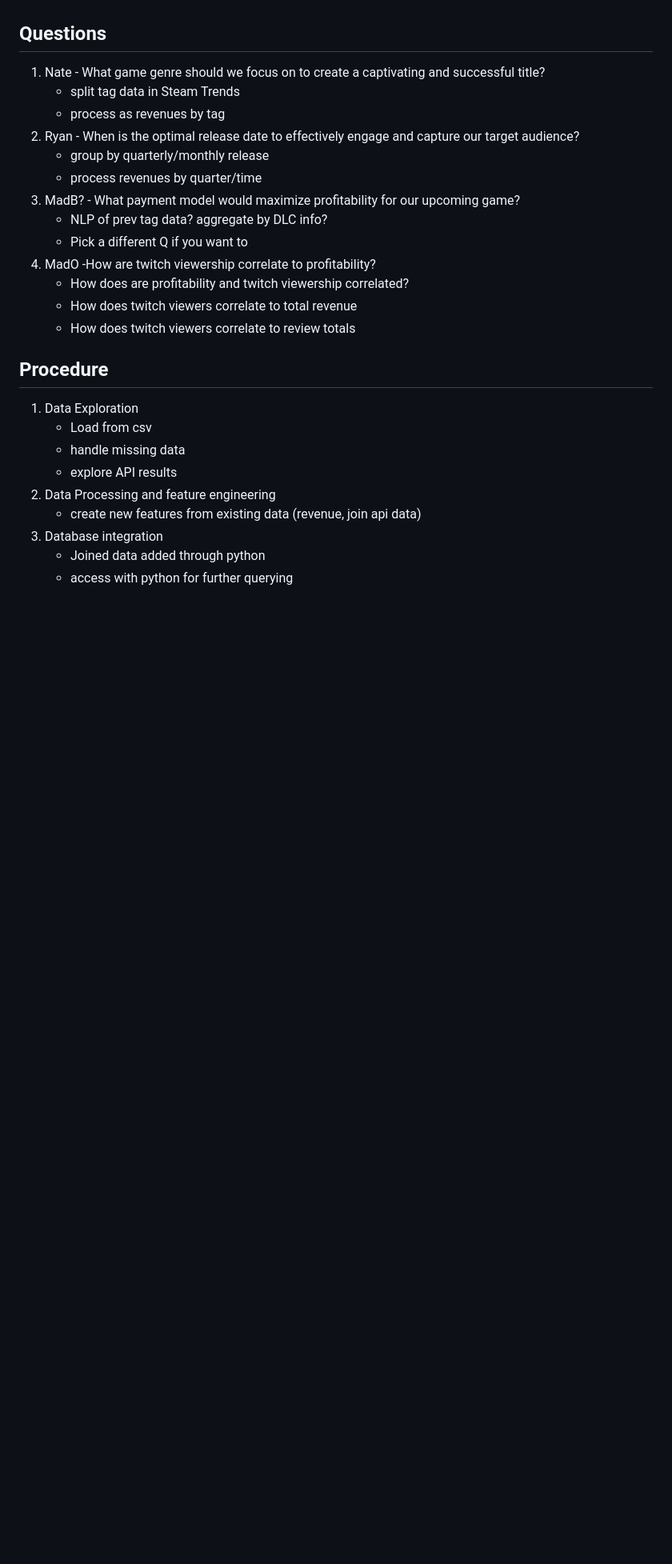
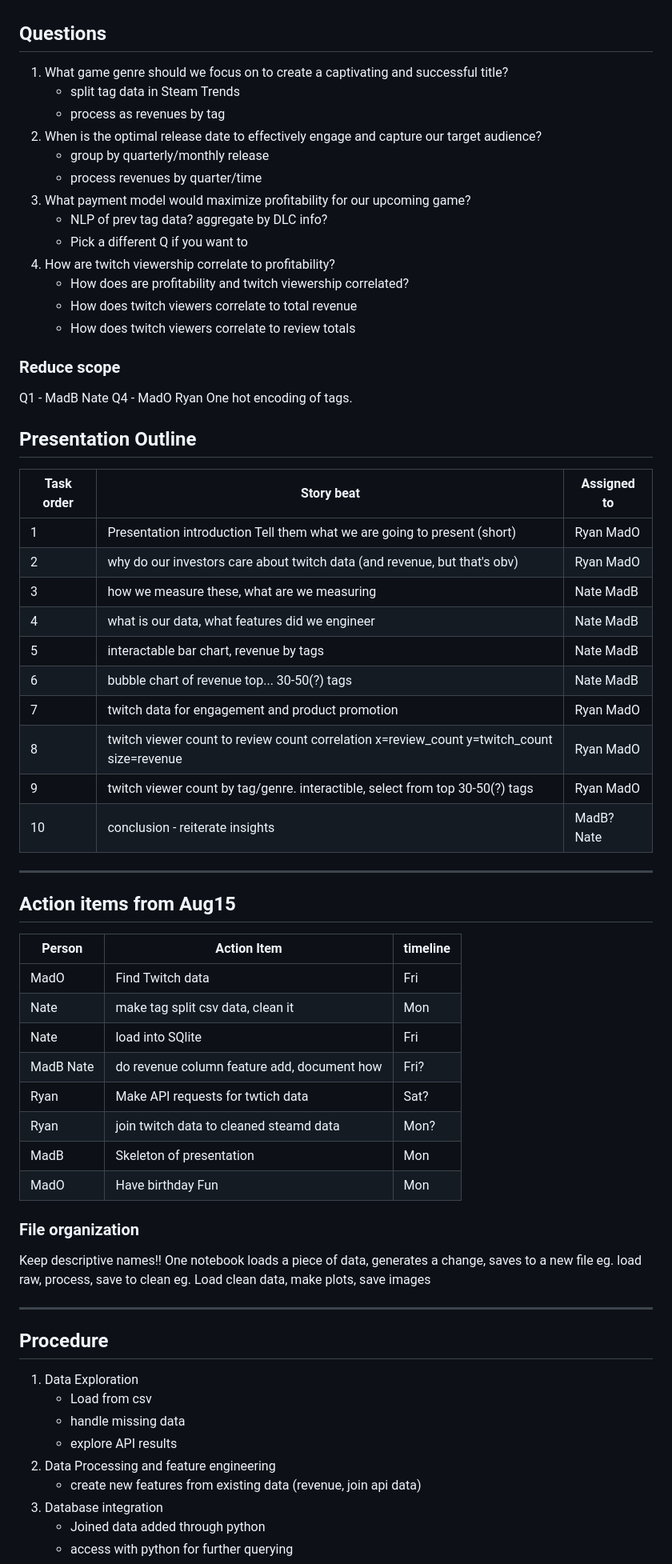
Before and after one commit to rponticelli0/Project_3_Group_7, a Markdown page: references/proposal.md, the part around one of its changes. Shown at 80% size. Rendered like a GitHub page; blank space fills up the shorter version.

Commit message:
minutes for aug15 meeting

```diff
--- a/references/proposal.md
+++ b/references/proposal.md
@@ -27,19 +36,59 @@ Madison Bethke
 5. **Presentation:** Outline the presentation before working on data and code.
 
 ## Questions
-1. Nate - What game genre should we focus on to create a captivating and successful title?
+1. What game genre should we focus on to create a captivating and successful title?
 	* split tag data in Steam Trends
 	* process as revenues by tag
-2. Ryan - When is the optimal release date to effectively engage and capture our target audience?
+2. When is the optimal release date to effectively engage and capture our target audience?
 	* group by quarterly/monthly release
 	* process revenues by quarter/time
-3. MadB? - What payment model would maximize profitability for our upcoming game?
+3. What payment model would maximize profitability for our upcoming game?
 	* NLP of prev tag data? aggregate by DLC info?
 	* Pick a different Q if you want to
-4. MadO -How are twitch viewership correlate to profitability?
+4. How are twitch viewership correlate to profitability?
 	* How does are profitability and twitch viewership correlated?
 	* How does twitch viewers correlate to total revenue
 	* How does twitch viewers correlate to review totals
+
+### Reduce scope
+Q1 - MadB Nate
+Q4 - MadO Ryan
+One hot encoding of tags.
+
+
+## Presentation Outline
+Task order | Story beat | Assigned to
+---|---|---
+1| Presentation introduction Tell them what we are going to present (short) | Ryan MadO
+2| why do our investors care about twitch data (and revenue, but that's obv) | Ryan MadO
+3| how we measure these, what are we measuring| Nate MadB
+4| what is our data, what features did we engineer | Nate MadB
+5| interactable bar chart, revenue by tags | Nate MadB
+6| bubble chart of revenue top... 30-50(?) tags |  Nate MadB
+7| twitch data for engagement and product promotion | Ryan MadO
+8| twitch viewer count to review count correlation x=review_count y=twitch_count size=revenue | Ryan MadO
+9| twitch viewer count by tag/genre. interactible, select from top 30-50(?) tags |  Ryan MadO
+10| conclusion - reiterate insights | MadB? Nate
+---
+## Action items from Aug15
+Person | Action Item | timeline
+---|---|---
+MadO| Find Twitch data| Fri
+Nate| make tag split csv data, clean it| Mon
+Nate| load into SQlite| Fri
+MadB Nate| do revenue column feature add, document how | Fri?
+Ryan| Make API requests for twtich data| Sat?
+Ryan| join twitch data to cleaned steamd data| Mon?
+MadB| Skeleton of presentation| Mon
+MadO| Have birthday Fun| Mon
+
+### File organization
+Keep descriptive names!!
+One notebook loads a piece of data, generates a change, saves to a new file
+eg. load raw, process, save to clean
+eg. Load clean data, make plots, save images
+
+---
 
 ## Procedure
 1. Data Exploration
```
Also changed, not shown: other parts of references/proposal.md (+11 -1 lines).
